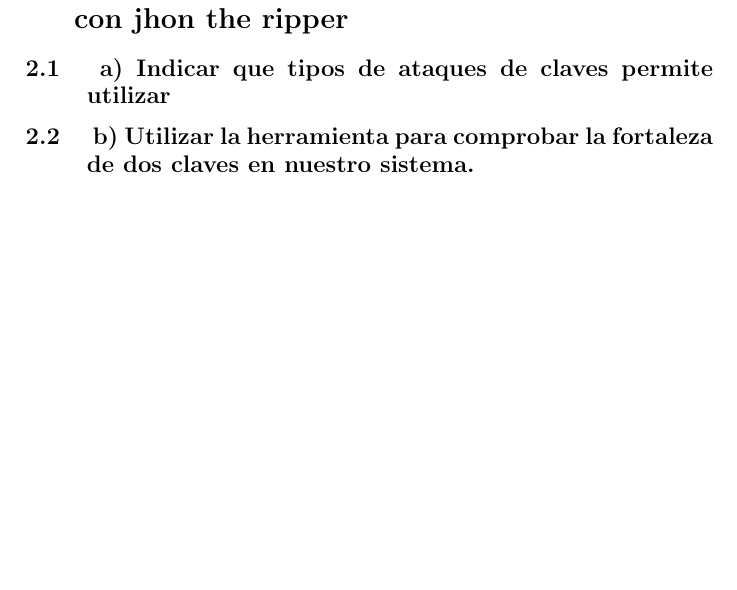
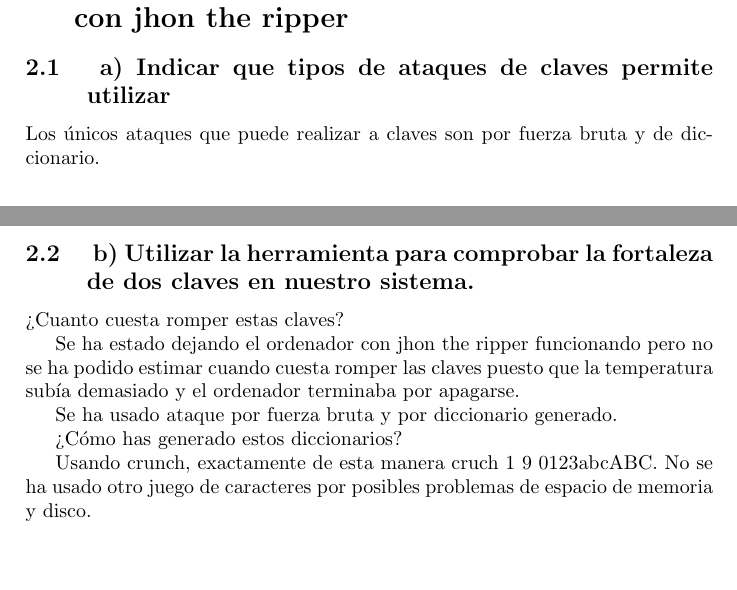
Before and after one commit to caballeroalba/Practicas_SSO, a LaTeX document (practica 3 SSO.tex): part of page 6 of 6 before the commit and two parts of pages 5 and 6 of 6 after it, the two joined at a grey line, cut so that both start at the same text. Compiled offline with pdfLaTeX.

Commit message:
Finalizada la práctica en tex

```diff
--- a/practica 3 SSO.tex
+++ b/practica 3 SSO.tex
@@ -182,8 +182,20 @@
 
 \subsection{ a) Indicar que tipos de ataques de claves permite utilizar }
 
+Los únicos ataques que puede realizar a claves son por fuerza bruta y de diccionario.
+
 
 \subsection{ b) Utilizar la herramienta para comprobar la fortaleza de dos claves en nuestro sistema.}
+
+¿Cuanto cuesta romper estas claves?
+
+Se ha estado dejando el ordenador con jhon the ripper funcionando pero no se ha podido estimar cuando cuesta romper las claves puesto que la temperatura subía demasiado y el ordenador terminaba por apagarse.
+
+Se ha usado ataque por fuerza bruta y por diccionario generado.
+
+¿Cómo has generado estos diccionarios?
+
+Usando crunch, exactamente de esta manera cruch 1 9 0123abcABC. No se ha usado otro juego de caracteres por posibles problemas de espacio de memoria y disco.
 
 
 
```
